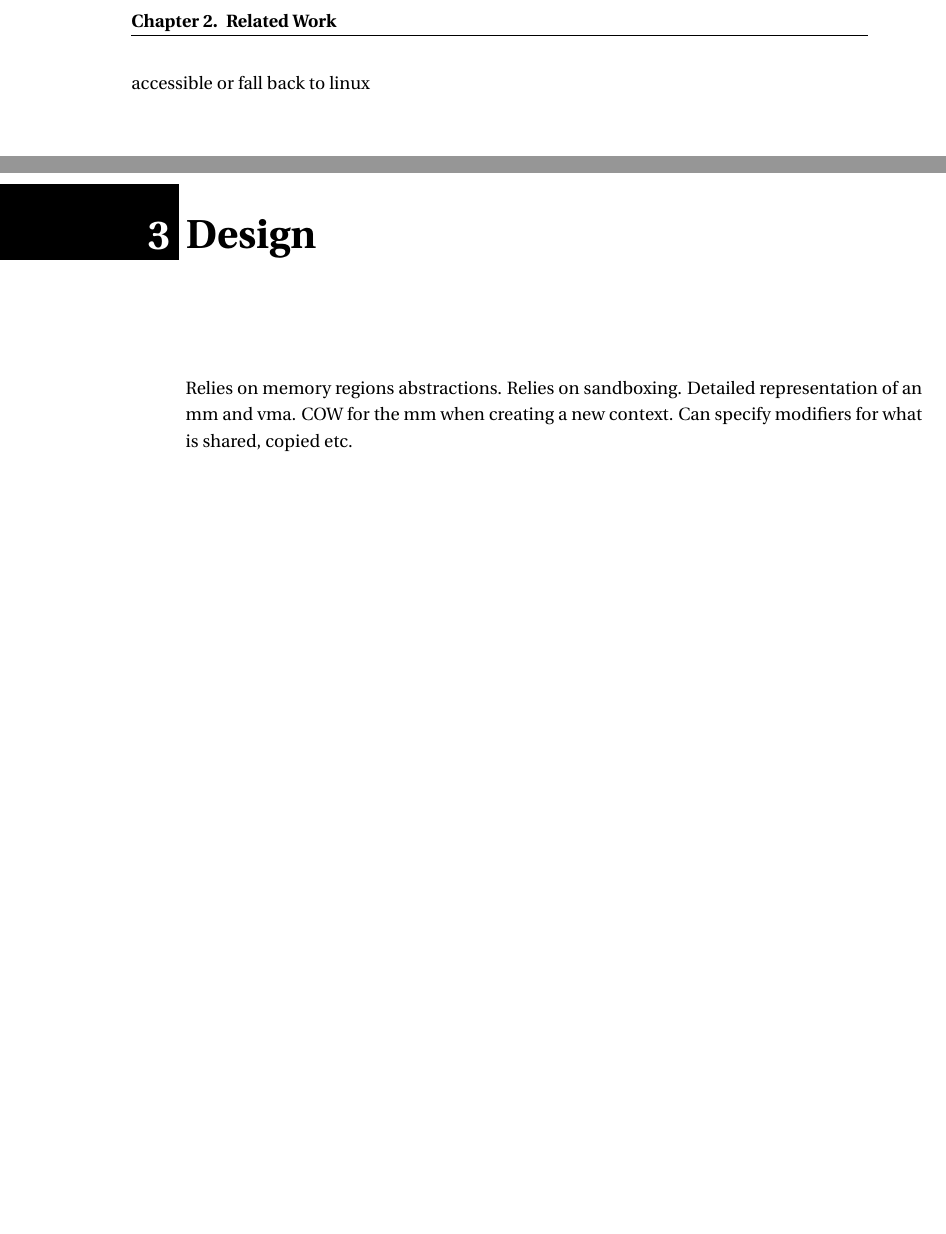
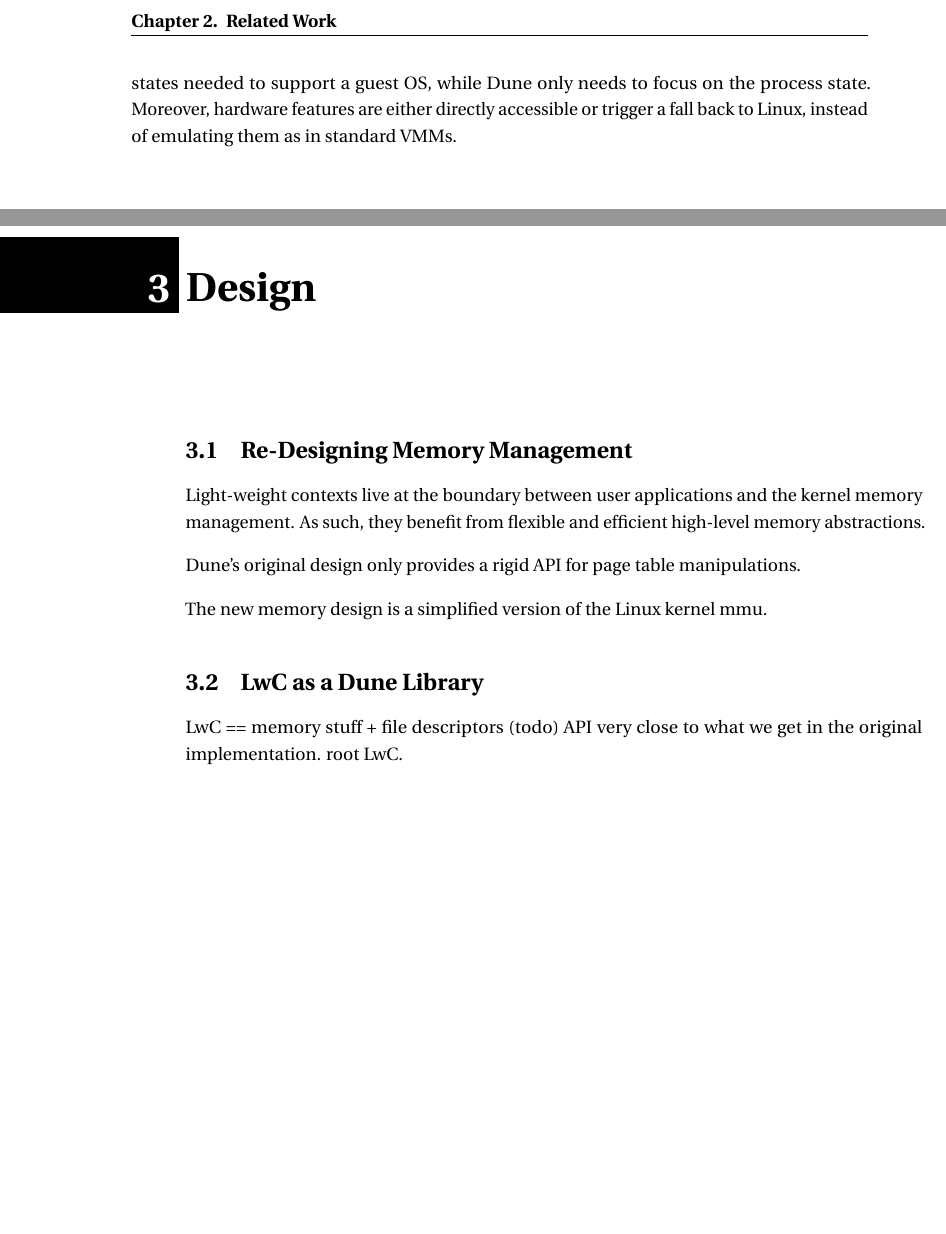
Before and after one commit to aghosn/DCSL_report, a LaTeX thesis (my_thesis.tex, which reads main/ch2_related_work.tex, main/ch3_design.tex): two parts of pages 14 and 15 of 20, joined at a grey line, cut so that both start at the same text, the shorter picture padded with empty space. Compiled offline with pdfLaTeX.

Commit message:
Completed ch2 and starting ch3

```diff
--- a/main/ch2_related_work.tex
+++ b/main/ch2_related_work.tex
@@ -39,7 +41,5 @@ Dune[CITE] is a 64 bit x86 Linux kernel module and user-level library that relie
 Dune[CITE] allows direct access to hardware features such as ring protection, page tables, and tagged TLB's, while preserving existing operating system interfaces for processes.
 Dune deviates from standard VMMs by exposing a \textit{process} environment instead of a machine environment.
 While not able to support a regular guest OS, Dune proves to be ligther and more flexible.
-
-
-process == narrower interface -> state of Dune is simpler to solve
-hardware either directly accessible or fall back to linux
+For example, standard VMMs save all states needed to support a guest OS, while Dune only needs to focus on the process state.
+Moreover, hardware features are either directly accessible or trigger a fall back to Linux, instead of emulating them as in standard VMMs.
--- a/main/ch3_design.tex
+++ b/main/ch3_design.tex
@@ -1,6 +1,46 @@
 \chapter{Design}
-Relies on memory regions abstractions.
-Relies on sandboxing.
-Detailed representation of an mm and vma.
-COW for the mm when creating a new context.
-Can specify modifiers for what is shared, copied etc.
+%Relies on memory regions abstractions.
+%Relies on sandboxing.
+%Detailed representation of an mm and vma.
+%COW for the mm when creating a new context.
+%Can specify modifiers for what is shared, copied etc.
+
+\section{Re-Designing Memory Management}
+%First challenge is to have a flexible enough memory mgmt unit.
+%
+%Before: only page tables pretty straigth forward.
+%
+%Now: memory regions, on top of vmas, on top of page tables.
+%Higher level of abstraction, enables to simply mem mgmt, especially for lwc.
+%Also, with stable interfaces between each layer, it is easy to replace individual layer, and maintain them.
+%Also keep backward compatibility with Dune (hide all of this behind a flag)
+%Can fine tune it to our needs for LwC.
+
+Light-weight contexts live at the boundary between user applications and the kernel memory management.
+As such, they benefit from flexible and efficient high-level memory abstractions.
+%We want to be able to remove some mappings, share others, etc. Easier with memory regions
+%i.e., treat memory as contiguous regions with same access rights.
+
+
+Dune's original design only provides a rigid API for page table manipulations.
+%Problems with page tables:
+%low level, inefficient (many accesses especially in dune), does not fit lwC.
+%Hence need to redesign everything top to bottom.
+%while keeping backward compatibility. Adding layers of indirection and abstraction on top of page tables.
+
+The new memory design is a simplified version of the Linux kernel mmu.
+%Same layers, i.e., mms, containing list and red-black trees of vmas.
+%vma contiguous regions with same access rights
+%page tables. Here is where the COW takes place.
+%Each layer provides API to apply changes etc. and call in cascade, hence, can perform everything at the higher level and changes will be applied to the lower levels.
+%Result -> we only need to care about mms, hence we have a simpler interface for lwCs.
+
+
+
+
+
+\section{LwC as a Dune Library}
+LwC == memory stuff + file descriptors (todo)
+API
+very close to what we get in the original implementation.
+root LwC.
```
Also changed, not shown: main/ch2_related_work.tex (4 more changed lines), 8 other files.
